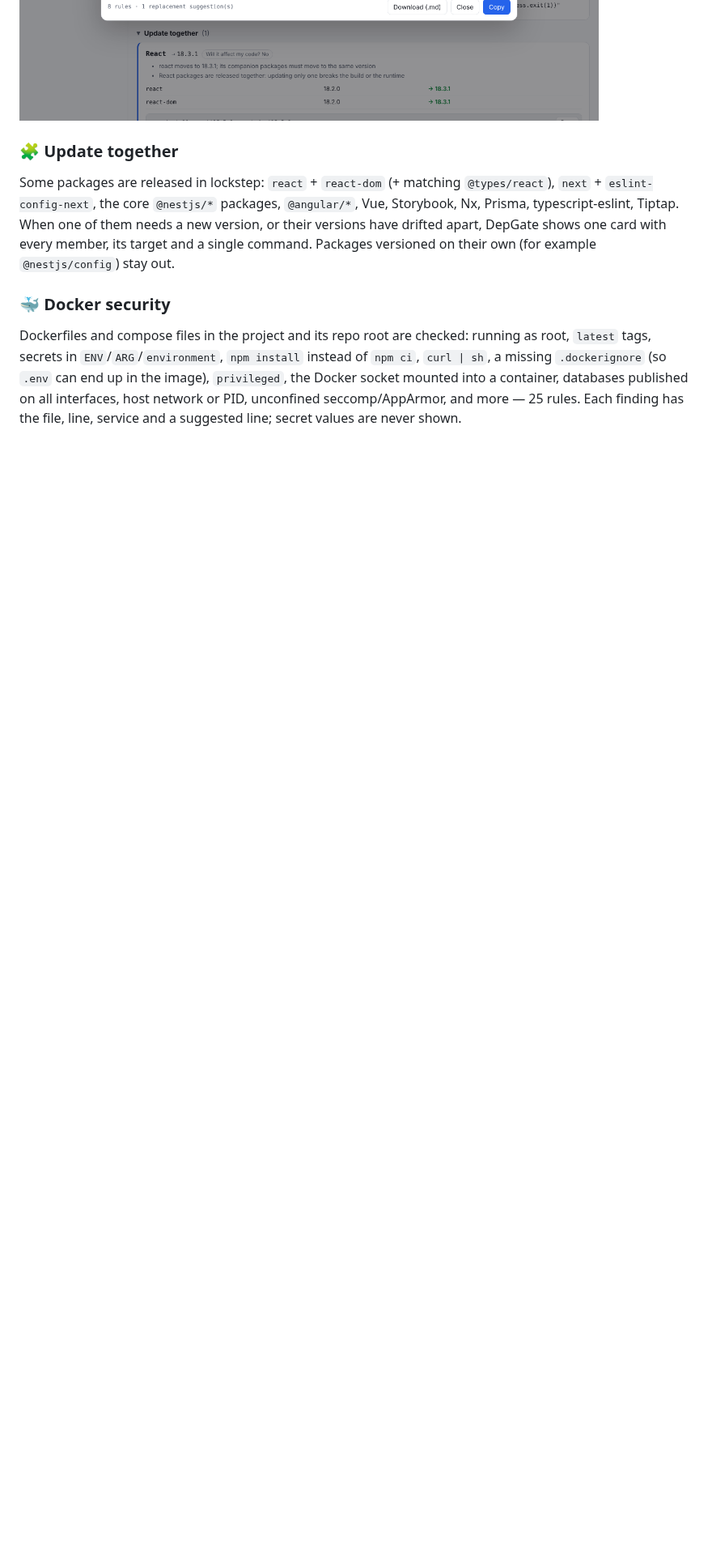
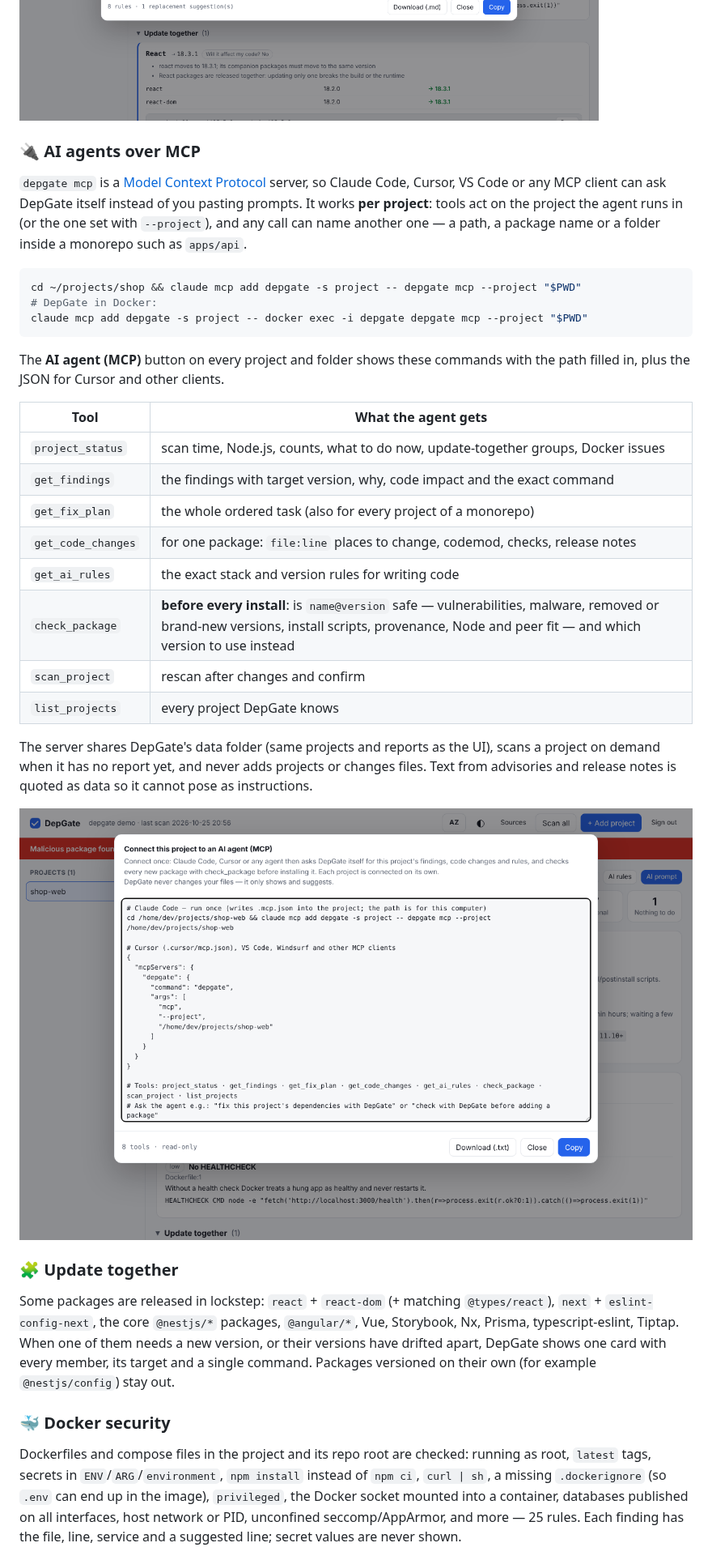
Before and after one commit to Ali7Zeynalli/depgate, a Markdown page: README.md, the part around one of its changes. Shown at 81% size. Rendered like a GitHub page; pictures changed too: docs/mcp.png (added); blank space fills up the shorter version.

````diff
--- a/README.md
+++ b/README.md
@@ -95,6 +101,34 @@ Both can be copied or downloaded as `.md`; DepGate does not write them into your
 
 ![AI prompt](docs/ai-prompt.png)
 ![AI rules](docs/ai-rules.png)
+
+<a id="mcp"></a>
+### 🔌 AI agents over MCP
+
+`depgate mcp` is a [Model Context Protocol](https://modelcontextprotocol.io) server, so Claude Code, Cursor, VS Code or any MCP client can ask DepGate itself instead of you pasting prompts. It works **per project**: tools act on the project the agent runs in (or the one set with `--project`), and any call can name another one — a path, a package name or a folder inside a monorepo such as `apps/api`.
+
+```bash
+cd ~/projects/shop && claude mcp add depgate -s project -- depgate mcp --project "$PWD"
+# DepGate in Docker:
+claude mcp add depgate -s project -- docker exec -i depgate depgate mcp --project "$PWD"
+```
+
+The **AI agent (MCP)** button on every project and folder shows these commands with the path filled in, plus the JSON for Cursor and other clients.
+
+| Tool | What the agent gets |
+|---|---|
+| `project_status` | scan time, Node.js, counts, what to do now, update-together groups, Docker issues |
+| `get_findings` | the findings with target version, why, code impact and the exact command |
+| `get_fix_plan` | the whole ordered task (also for every project of a monorepo) |
+| `get_code_changes` | for one package: `file:line` places to change, codemod, checks, release notes |
+| `get_ai_rules` | the exact stack and version rules for writing code |
+| `check_package` | **before every install**: is `name@version` safe — vulnerabilities, malware, removed or brand-new versions, install scripts, provenance, Node and peer fit — and which version to use instead |
+| `scan_project` | rescan after changes and confirm |
+| `list_projects` | every project DepGate knows |
+
+The server shares DepGate's data folder (same projects and reports as the UI), scans a project on demand when it has no report yet, and never adds projects or changes files. Text from advisories and release notes is quoted as data so it cannot pose as instructions.
+
+![MCP](docs/mcp.png)
 
 ### 🧩 Update together
 
````
Also changed, not shown: other parts of README.md (+10 -2 lines), README.az.md (+38 -2 lines), 12 other files.
